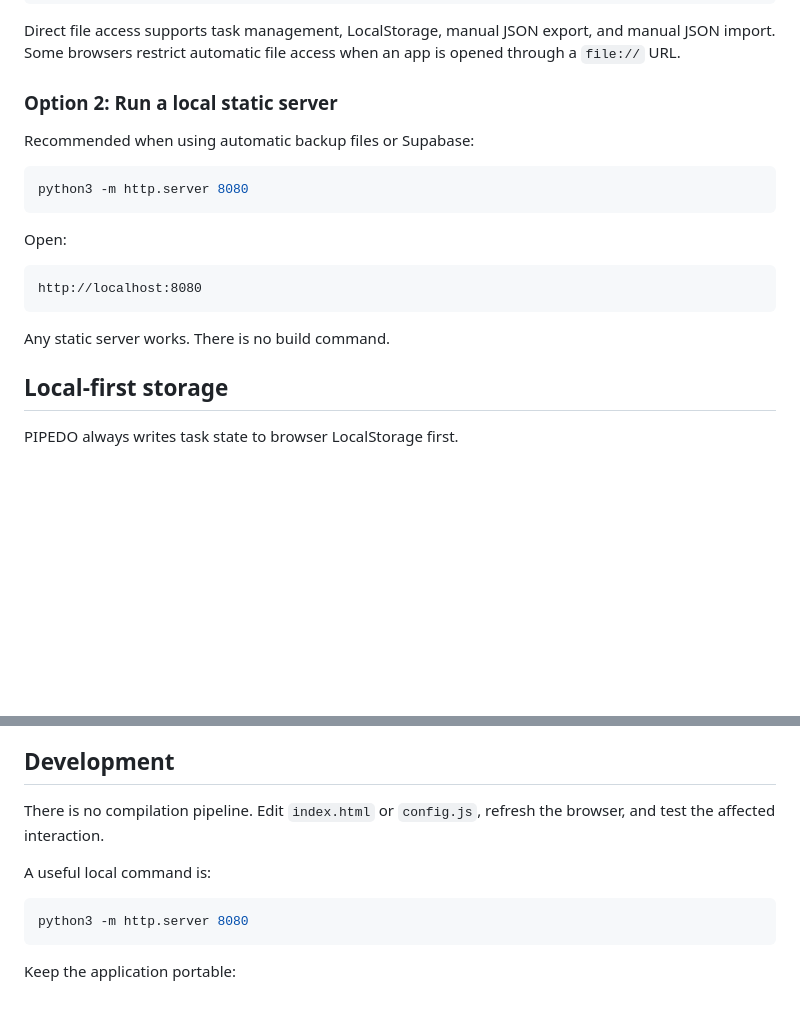
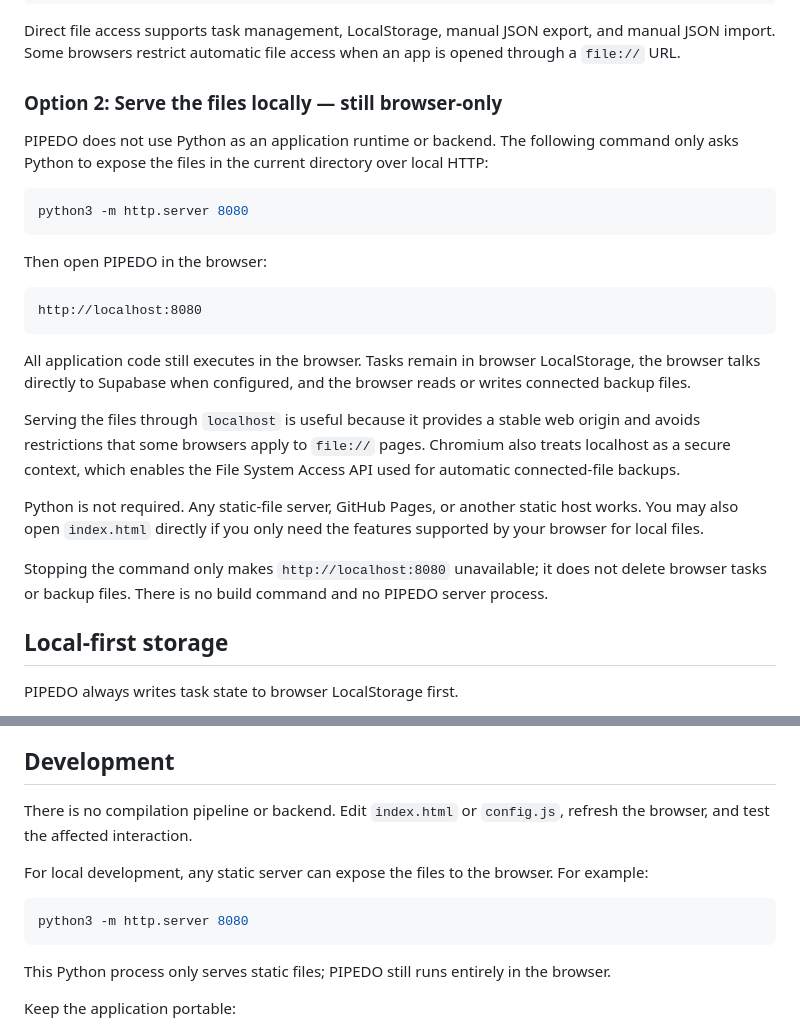
Before and after one commit to estebanbocic/pipedo, a Markdown page: README.md, 2 parts joined by grey strips. Drawn GitHub-style; blank space fills up the shorter version.

Commit message:
Clarify browser-only local serving

````diff
--- a/README.md
+++ b/README.md
@@ -130,21 +130,27 @@ cd pipedo
 
 Direct file access supports task management, LocalStorage, manual JSON export, and manual JSON import. Some browsers restrict automatic file access when an app is opened through a `file://` URL.
 
-### Option 2: Run a local static server
+### Option 2: Serve the files locally — still browser-only
 
-Recommended when using automatic backup files or Supabase:
+PIPEDO does not use Python as an application runtime or backend. The following command only asks Python to expose the files in the current directory over local HTTP:
 
 ```bash
 python3 -m http.server 8080
 ```
 
-Open:
+Then open PIPEDO in the browser:
 
 ```text
 http://localhost:8080
 ```
 
-Any static server works. There is no build command.
+All application code still executes in the browser. Tasks remain in browser LocalStorage, the browser talks directly to Supabase when configured, and the browser reads or writes connected backup files.
+
+Serving the files through `localhost` is useful because it provides a stable web origin and avoids restrictions that some browsers apply to `file://` pages. Chromium also treats localhost as a secure context, which enables the File System Access API used for automatic connected-file backups.
+
+Python is not required. Any static-file server, GitHub Pages, or another static host works. You may also open `index.html` directly if you only need the features supported by your browser for local files.
+
+Stopping the command only makes `http://localhost:8080` unavailable; it does not delete browser tasks or backup files. There is no build command and no PIPEDO server process.
 
 ## Local-first storage
 
@@ -391,13 +397,15 @@ Shortcuts intentionally do not run while focus is inside an input, textarea, sel
 
 ## Development
 
-There is no compilation pipeline. Edit `index.html` or `config.js`, refresh the browser, and test the affected interaction.
+There is no compilation pipeline or backend. Edit `index.html` or `config.js`, refresh the browser, and test the affected interaction.
 
-A useful local command is:
+For local development, any static server can expose the files to the browser. For example:
 
 ```bash
 python3 -m http.server 8080
 ```
+
+This Python process only serves static files; PIPEDO still runs entirely in the browser.
 
 Keep the application portable:
 
````
